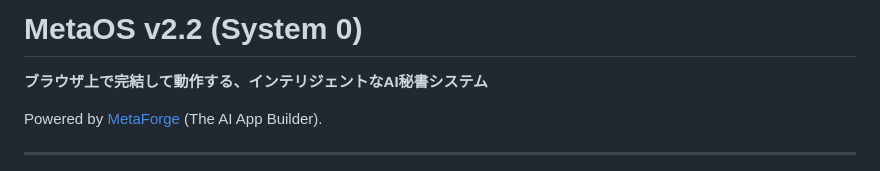
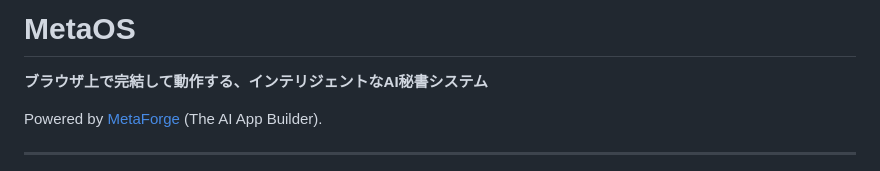
Before and after one commit to itomaAI/product-ai-secretary, a Markdown page: README_JA.md, the part around the change. Rendered like a GitHub page.

```diff
--- a/README_JA.md
+++ b/README_JA.md
@@ -1,5 +1,5 @@
 
-# MetaOS v2.2 (System 0)
+# MetaOS
 
 **ブラウザ上で完結して動作する、インテリジェントなAI秘書システム**
 
```
Also changed, not shown: README.md (+1 -1 lines).
